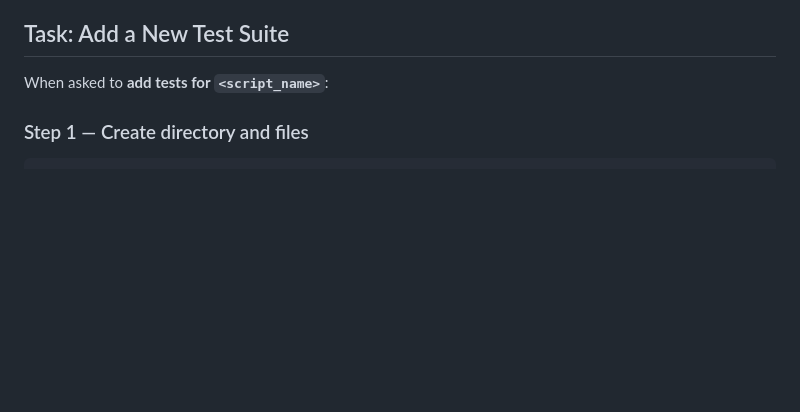
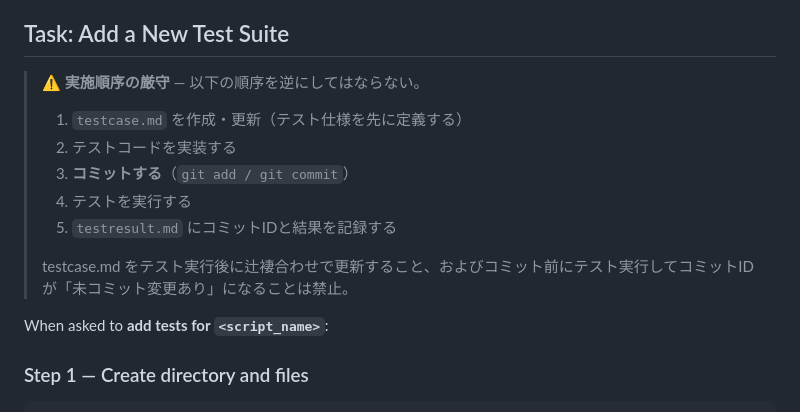
Before and after one commit to hiratashinnya/GHC, a Markdown page: .github/prompts/hooks-test.prompt.md, the part around the change. GitHub-like rendering; blank space fills up the shorter version.

Commit message:
feat: テスト作業の実施順序に関するガイドラインを追加

```diff
--- a/.github/prompts/hooks-test.prompt.md
+++ b/.github/prompts/hooks-test.prompt.md
@@ -75,6 +75,15 @@ When asked to **run tests**:
 
 ## Task: Add a New Test Suite
 
+> **⚠ 実施順序の厳守** — 以下の順序を逆にしてはならない。
+> 1. `testcase.md` を作成・更新（テスト仕様を先に定義する）
+> 2. テストコードを実装する
+> 3. **コミットする**（`git add / git commit`）
+> 4. テストを実行する
+> 5. `testresult.md` にコミットIDと結果を記録する
+>
+> testcase.md をテスト実行後に辻褄合わせで更新すること、およびコミット前にテスト実行してコミットIDが「未コミット変更あり」になることは禁止。
+
 When asked to **add tests for `<script_name>`**:
 
 ### Step 1 — Create directory and files
```
Also changed, not shown: .github/copilot-instructions.md (+1 -0 lines), 1 other file.
